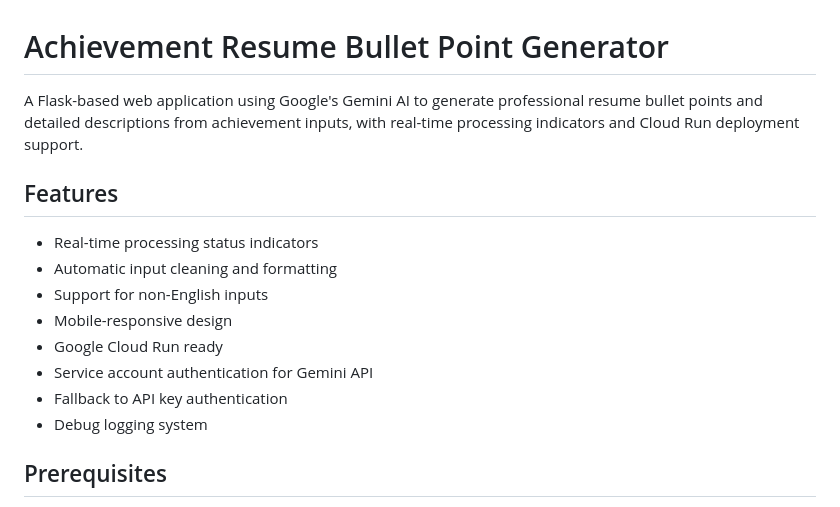
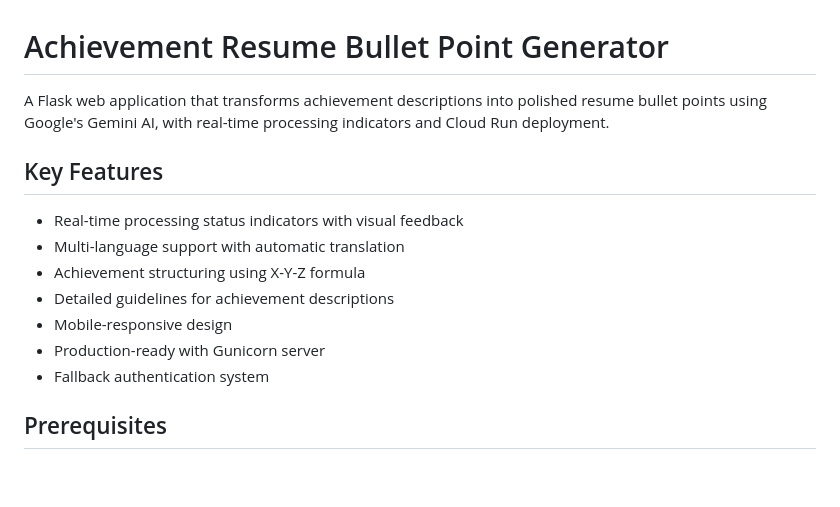
Before and after one commit to CarlKho-Minerva/padayon-ko, a Markdown page: bullet_achievements/README.md, the part around one of its changes. GitHub-like rendering; blank space fills up the shorter version.

Commit message:
docs: update README.md to enhance clarity and detail of features and deployment instructions

```diff
--- a/bullet_achievements/README.md
+++ b/bullet_achievements/README.md
@@ -1,17 +1,16 @@
 # Achievement Resume Bullet Point Generator
 
-A Flask-based web application using Google's Gemini AI to generate professional resume bullet points and detailed descriptions from achievement inputs, with real-time processing indicators and Cloud Run deployment support.
+A Flask web application that transforms achievement descriptions into polished resume bullet points using Google's Gemini AI, with real-time processing indicators and Cloud Run deployment.
 
-## Features
+## Key Features
 
-- Real-time processing status indicators
-- Automatic input cleaning and formatting
-- Support for non-English inputs
+- Real-time processing status indicators with visual feedback
+- Multi-language support with automatic translation
+- Achievement structuring using X-Y-Z formula
+- Detailed guidelines for achievement descriptions
 - Mobile-responsive design
-- Google Cloud Run ready
-- Service account authentication for Gemini API
-- Fallback to API key authentication
-- Debug logging system
+- Production-ready with Gunicorn server
+- Fallback authentication system
 
 ## Prerequisites
 
```
Also changed, not shown: other parts of bullet_achievements/README.md (+10 -1 lines).
